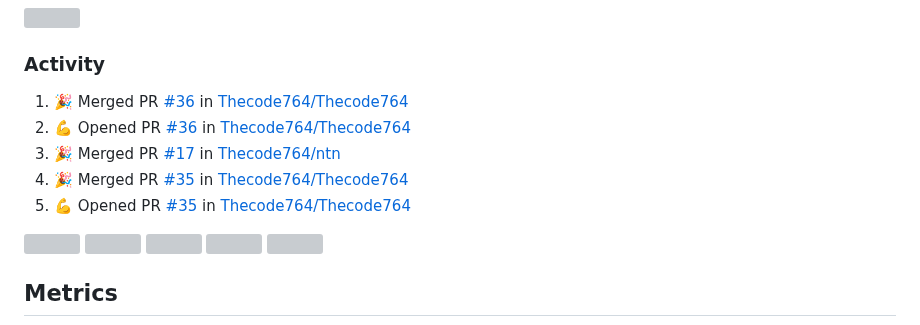
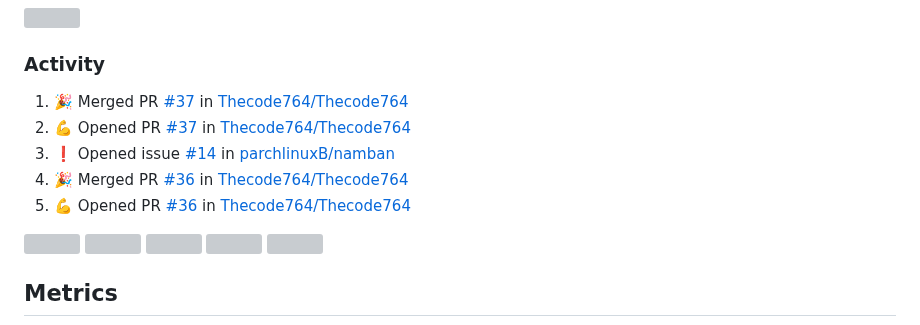
Before and after one commit to Thecode764/Thecode764, a Markdown page: README.md, the part around the change. Rendered like a GitHub page; grey boxes are pictures that could not be loaded.

Commit message:
:zap: Update README with the recent activity

```diff
--- a/README.md
+++ b/README.md
@@ -154,11 +154,11 @@ ossyNMMMNyMMhsssssssssssssshmmmhssssssso   🚧 Projects: See my profile
 <h3>Activity</h3>
 
 <!--START_SECTION:activity-->
-1. 🎉 Merged PR [#36](https://github.com/Thecode764/Thecode764/pull/36) in [Thecode764/Thecode764](https://github.com/Thecode764/Thecode764)
-2. 💪 Opened PR [#36](https://github.com/Thecode764/Thecode764/pull/36) in [Thecode764/Thecode764](https://github.com/Thecode764/Thecode764)
-3. 🎉 Merged PR [#17](https://github.com/Thecode764/ntn/pull/17) in [Thecode764/ntn](https://github.com/Thecode764/ntn)
-4. 🎉 Merged PR [#35](https://github.com/Thecode764/Thecode764/pull/35) in [Thecode764/Thecode764](https://github.com/Thecode764/Thecode764)
-5. 💪 Opened PR [#35](https://github.com/Thecode764/Thecode764/pull/35) in [Thecode764/Thecode764](https://github.com/Thecode764/Thecode764)
+1. 🎉 Merged PR [#37](https://github.com/Thecode764/Thecode764/pull/37) in [Thecode764/Thecode764](https://github.com/Thecode764/Thecode764)
+2. 💪 Opened PR [#37](https://github.com/Thecode764/Thecode764/pull/37) in [Thecode764/Thecode764](https://github.com/Thecode764/Thecode764)
+3. ❗ Opened issue [#14](https://github.com/parchlinuxB/namban/issues/14) in [parchlinuxB/namban](https://github.com/parchlinuxB/namban)
+4. 🎉 Merged PR [#36](https://github.com/Thecode764/Thecode764/pull/36) in [Thecode764/Thecode764](https://github.com/Thecode764/Thecode764)
+5. 💪 Opened PR [#36](https://github.com/Thecode764/Thecode764/pull/36) in [Thecode764/Thecode764](https://github.com/Thecode764/Thecode764)
 <!--END_SECTION:activity-->
 
 
```
